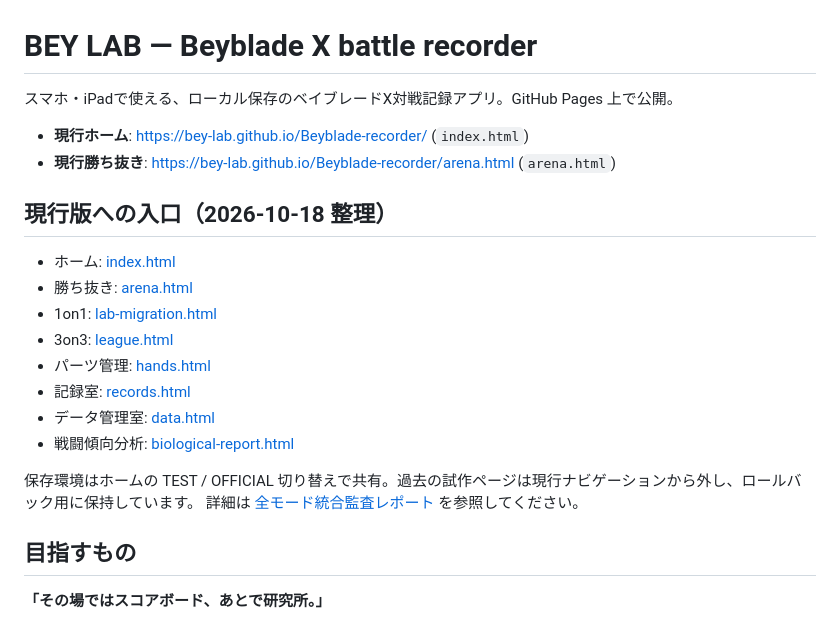
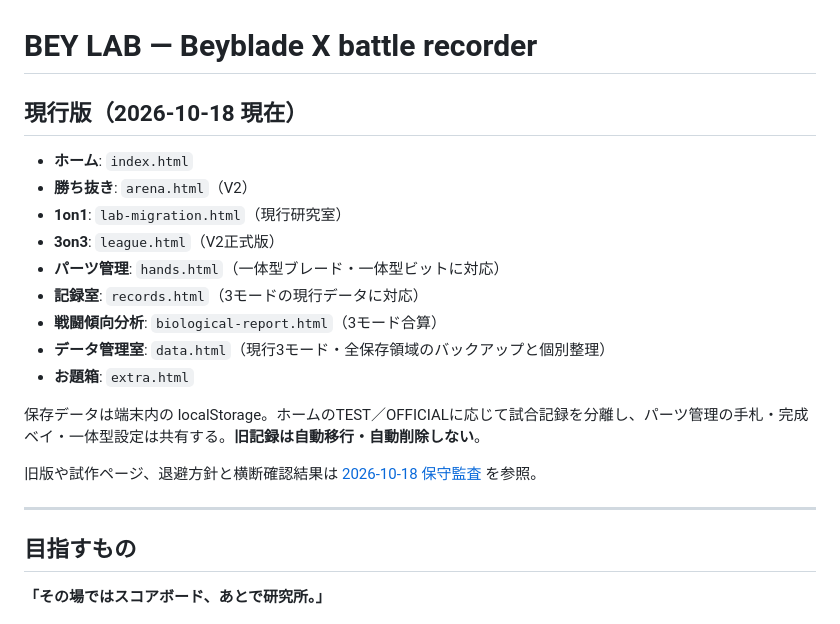
Before and after one commit to bey-lab/Beyblade-recorder, a Markdown page: README.md, the part around the change. Rendered like a GitHub page.

Commit message:
Refresh README for released three-mode architecture and safety policy

```diff
--- a/README.md
+++ b/README.md
@@ -1,23 +1,22 @@
 # BEY LAB — Beyblade X battle recorder
 
-スマホ・iPadで使える、ローカル保存のベイブレードX対戦記録アプリ。GitHub Pages 上で公開。
+## 現行版（2026-10-18 現在）
 
-- **現行ホーム**: https://bey-lab.github.io/Beyblade-recorder/ (`index.html`)
-- **現行勝ち抜き**: https://bey-lab.github.io/Beyblade-recorder/arena.html (`arena.html`)
+- **ホーム**: `index.html`
+- **勝ち抜き**: `arena.html`（V2）
+- **1on1**: `lab-migration.html`（現行研究室）
+- **3on3**: `league.html`（V2正式版）
+- **パーツ管理**: `hands.html`（一体型ブレード・一体型ビットに対応）
+- **記録室**: `records.html`（3モードの現行データに対応）
+- **戦闘傾向分析**: `biological-report.html`（3モード合算）
+- **データ管理室**: `data.html`（現行3モード・全保存領域のバックアップと個別整理）
+- **お題箱**: `extra.html`
 
-## 現行版への入口（2026-10-18 整理）
+保存データは端末内の localStorage。ホームのTEST／OFFICIALに応じて試合記録を分離し、パーツ管理の手札・完成ベイ・一体型設定は共有する。**旧記録は自動移行・自動削除しない**。
 
-- ホーム: [index.html](./index.html)
-- 勝ち抜き: [arena.html](./arena.html)
-- 1on1: [lab-migration.html](./lab-migration.html)
-- 3on3: [league.html](./league.html)
-- パーツ管理: [hands.html](./hands.html)
-- 記録室: [records.html](./records.html)
-- データ管理室: [data.html](./data.html)
-- 戦闘傾向分析: [biological-report.html](./biological-report.html)
+旧版や試作ページ、退避方針と横断確認結果は [2026-10-18 保守監査](docs/MAINTENANCE-2026-10-18.md) を参照。
 
-保存環境はホームの TEST / OFFICIAL 切り替えで共有。過去の試作ページは現行ナビゲーションから外し、ロールバック用に保持しています。
-詳細は [全モード統合監査レポート](./docs/RELEASE-AUDIT-2026-10-18.md) を参照してください。
+---
 
 ## 目指すもの
 
```
